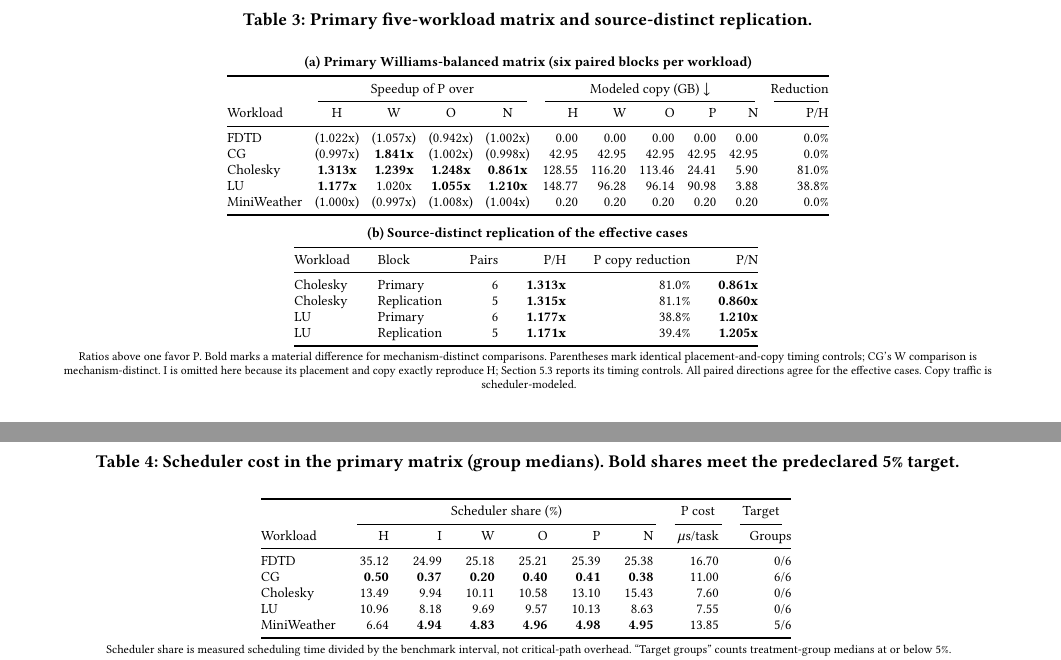
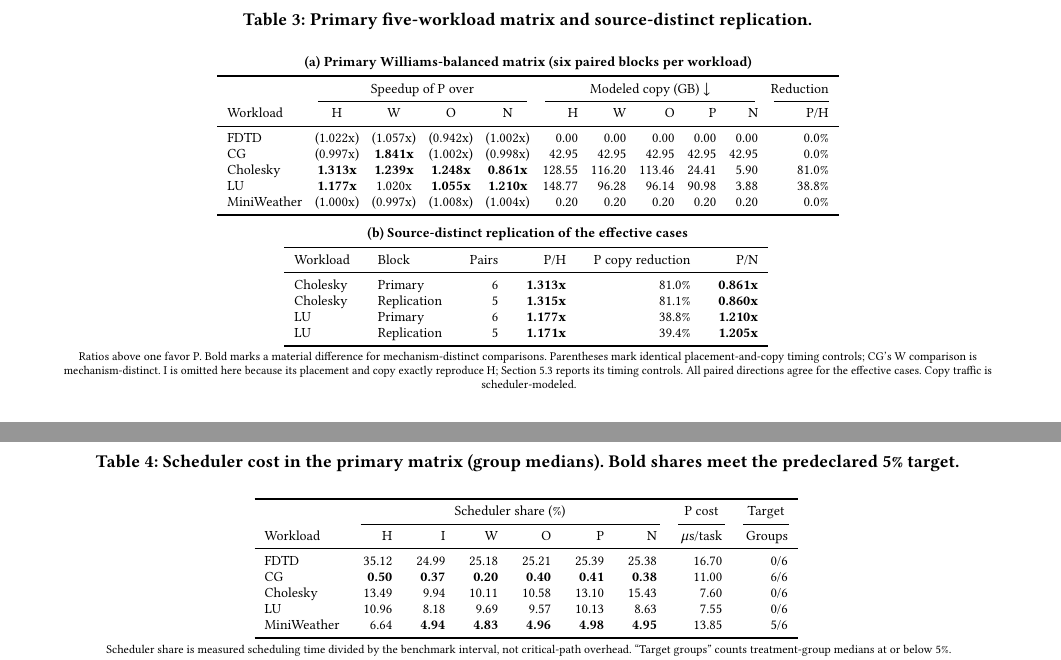
Before and after one commit to thynics/ROSS_Thesis, a LaTeX paper (sigconf.tex, which reads figures/counterbalanced_reviewer_table.tex, figures/scheduler_cost_table.tex): two parts of pages 7 and 8 of 10, joined at a grey line, cut so that both start at the same text. Compiled offline with pdfLaTeX.

Commit message:
paper: restore table edge gutters

```diff
--- a/figures/counterbalanced_reviewer_table.tex
+++ b/figures/counterbalanced_reviewer_table.tex
@@ -7,7 +7,7 @@
 \caption{Primary five-workload matrix and source-distinct replication.}
 \label{tab:counterbalanced-baselines}
 \textbf{(a) Primary Williams-balanced matrix (six paired blocks per workload)}\\[2pt]
-\begin{tabular}{@{}lccccrrrrrr@{}}
+\begin{tabular}{@{\hspace{5pt}}lccccrrrrrr@{\hspace{5pt}}}
 \toprule
 & \multicolumn{4}{c}{Speedup of P over} & \multicolumn{5}{c}{Modeled copy (GB) $\downarrow$} & Reduction \\
 \cmidrule(lr){2-5}\cmidrule(lr){6-10}\cmidrule(lr){11-11}
@@ -23,7 +23,7 @@ MiniWeather & (1.000x) & (0.997x) & (1.008x) & (1.004x) & 0.20 & 0.20 & 0.20 & 0
 \\[5pt]
 \textbf{(b) Source-distinct replication of the effective cases}\\[2pt]
 \setlength{\tabcolsep}{7pt}
-\begin{tabular}{@{}llrrrr@{}}
+\begin{tabular}{@{\hspace{5pt}}llrrrr@{\hspace{5pt}}}
 \toprule
 Workload & Block & Pairs & P/H & P copy reduction & P/N \\
 \midrule
--- a/figures/scheduler_cost_table.tex
+++ b/figures/scheduler_cost_table.tex
@@ -5,7 +5,7 @@
 \setlength{\tabcolsep}{6pt}
 \caption{Scheduler cost in the primary matrix (group medians). Bold shares meet the predeclared 5\% target.}
 \label{tab:scheduler-cost}
-\begin{tabular}{@{}lrrrrrrrr@{}}
+\begin{tabular}{@{\hspace{5pt}}lrrrrrrrr@{\hspace{5pt}}}
 \toprule
 & \multicolumn{6}{c}{Scheduler share (\%)} & \multicolumn{1}{c}{P cost} & \multicolumn{1}{c}{Target} \\
 \cmidrule(lr){2-7}\cmidrule(lr){8-8}\cmidrule(lr){9-9}
```
Also changed, not shown: sigconf.tex (+2 -2 lines).
